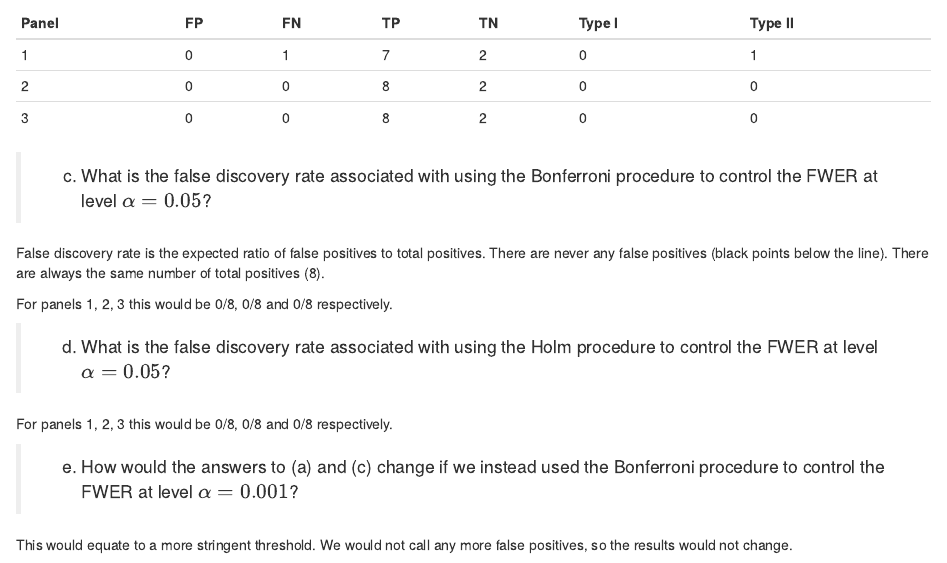
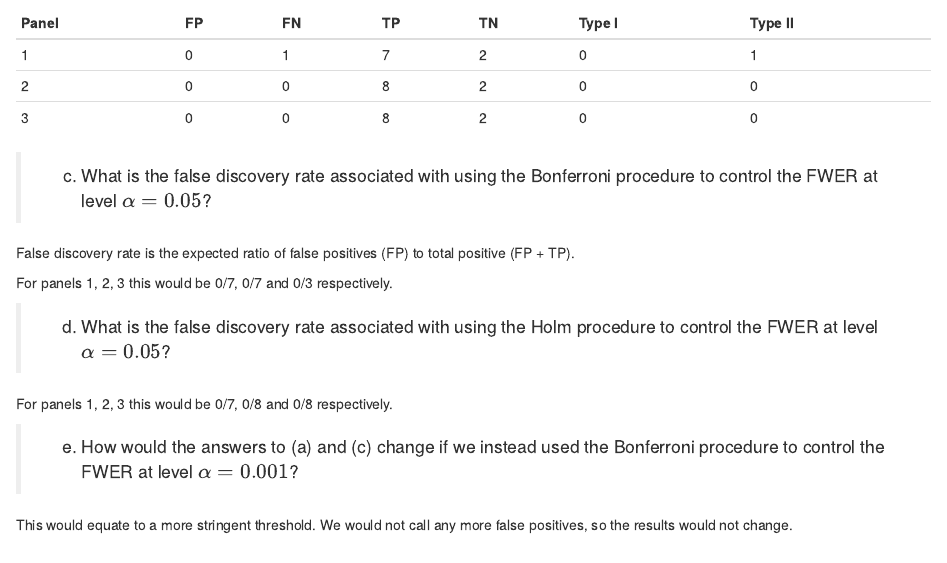
Before and after one commit to danhalligan/ISLRv2-solutions, an R Markdown document (13-multiple-testing.Rmd): the page in a window 1100 px wide, from 4300 px down. Rendered offline with R 4.5, knitr and Pandoc, with nearby package versions; drawn as R Markdown's standard HTML page in place of the format the file asks for; some code elsewhere in the file could not run offline.

Commit message:
Update 13-multiple-testing.Rmd

```diff
--- a/13-multiple-testing.Rmd
+++ b/13-multiple-testing.Rmd
@@ -209,16 +209,15 @@ sum(p.adjust(pvals, method = "holm") < 0.1)
 > c. What is the false discovery rate associated with using the Bonferroni
 > procedure to control the FWER at level $\alpha = 0.05$?
 
-False discovery rate is the expected ratio of false positives to total
-positives. There are never any false positives (black points below the line).
-There are always the same number of total positives (8).
+False discovery rate is the expected ratio of false positives (FP) to total
+positive (FP + TP).
 
-For panels 1, 2, 3 this would be 0/8, 0/8 and 0/8 respectively.
+For panels 1, 2, 3 this would be 0/7, 0/7 and 0/3 respectively.
 
 > d. What is the false discovery rate associated with using the Holm procedure
 > to control the FWER at level $\alpha = 0.05$?
 
-For panels 1, 2, 3 this would be 0/8, 0/8 and 0/8 respectively.
+For panels 1, 2, 3 this would be 0/7, 0/8 and 0/8 respectively.
 
 > e. How would the answers to (a) and (c) change if we instead used the
 > Bonferroni procedure to control the FWER at level $\alpha = 0.001$?
```
